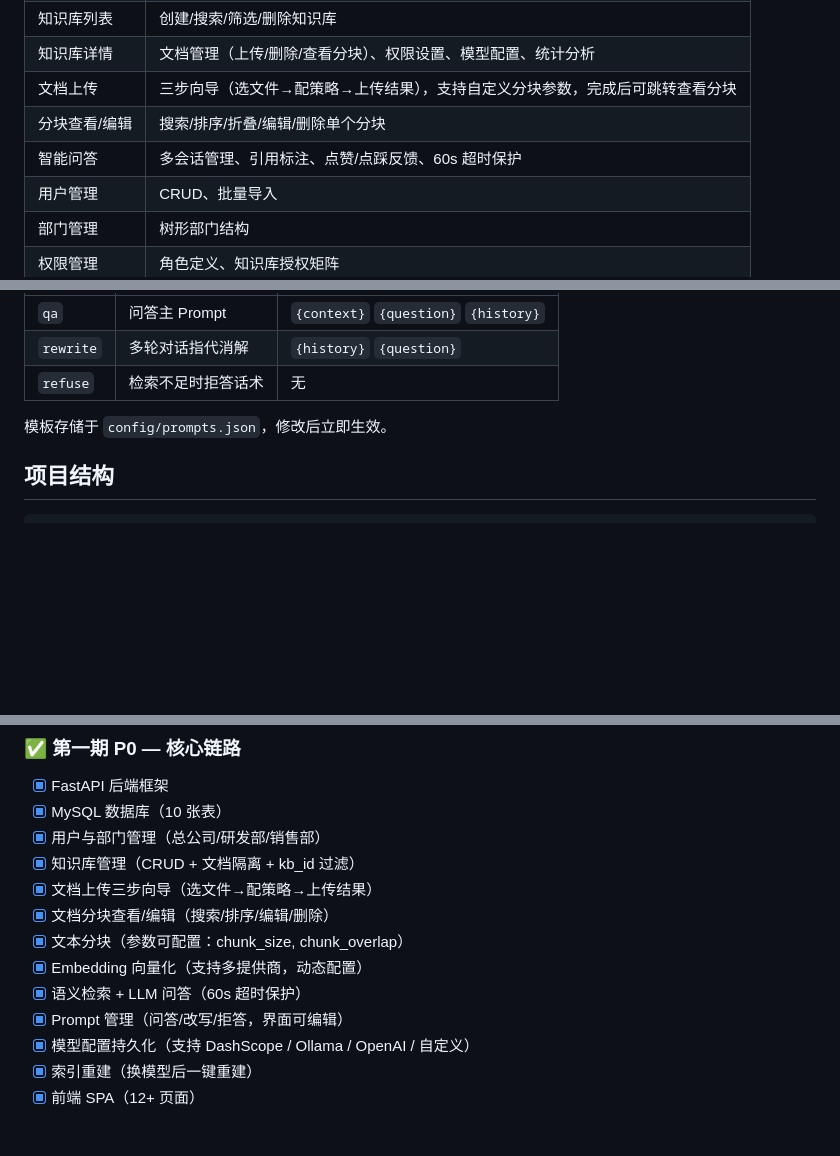
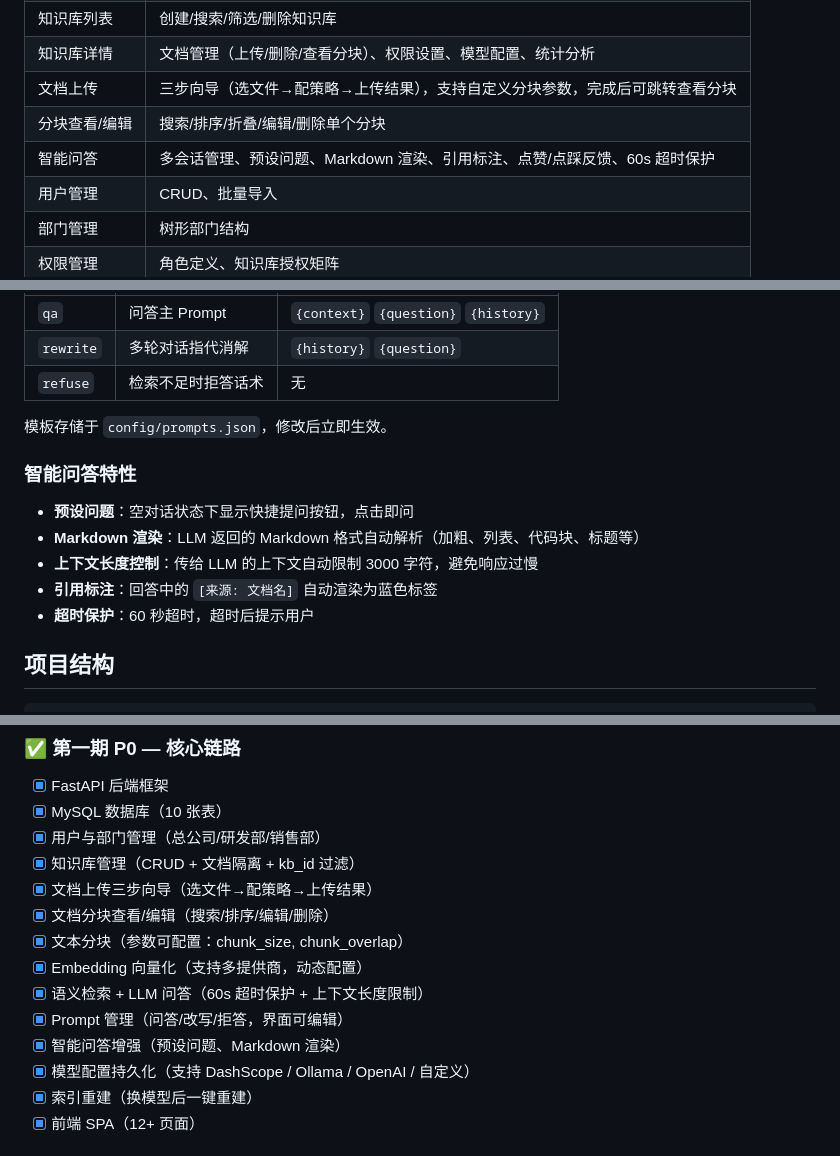
Before and after one commit to LeenonGo/KnowledgeBase, a Markdown page: README.md, 3 parts joined by grey strips. GitHub-like rendering; blank space fills up the shorter version.

Commit message:
docs: 更新 README，补充预设问题、Markdown渲染、上下文限制等新功能

```diff
--- a/README.md
+++ b/README.md
@@ -69,7 +69,7 @@ python -m app.main
 | 知识库详情 | 文档管理（上传/删除/查看分块）、权限设置、模型配置、统计分析 |
 | 文档上传 | 三步向导（选文件→配策略→上传结果），支持自定义分块参数，完成后可跳转查看分块 |
 | 分块查看/编辑 | 搜索/排序/折叠/编辑/删除单个分块 |
-| 智能问答 | 多会话管理、引用标注、点赞/点踩反馈、60s 超时保护 |
+| 智能问答 | 多会话管理、预设问题、Markdown 渲染、引用标注、点赞/点踩反馈、60s 超时保护 |
 | 用户管理 | CRUD、批量导入 |
 | 部门管理 | 树形部门结构 |
 | 权限管理 | 角色定义、知识库授权矩阵 |
@@ -136,6 +136,14 @@ python -m app.main
 | `refuse` | 检索不足时拒答话术 | 无 |
 
 模板存储于 `config/prompts.json`，修改后立即生效。
+
+### 智能问答特性
+
+- **预设问题**：空对话状态下显示快捷提问按钮，点击即问
+- **Markdown 渲染**：LLM 返回的 Markdown 格式自动解析（加粗、列表、代码块、标题等）
+- **上下文长度控制**：传给 LLM 的上下文自动限制 3000 字符，避免响应过慢
+- **引用标注**：回答中的 `[来源: 文档名]` 自动渲染为蓝色标签
+- **超时保护**：60 秒超时，超时后提示用户
 
 ## 项目结构
 
@@ -220,8 +228,9 @@ knowledge-base/
 - [x] 文档分块查看/编辑（搜索/排序/编辑/删除）
 - [x] 文本分块（参数可配置：chunk_size, chunk_overlap）
 - [x] Embedding 向量化（支持多提供商，动态配置）
-- [x] 语义检索 + LLM 问答（60s 超时保护）
+- [x] 语义检索 + LLM 问答（60s 超时保护 + 上下文长度限制）
 - [x] Prompt 管理（问答/改写/拒答，界面可编辑）
+- [x] 智能问答增强（预设问题、Markdown 渲染）
 - [x] 模型配置持久化（支持 DashScope / Ollama / OpenAI / 自定义）
 - [x] 索引重建（换模型后一键重建）
 - [x] 前端 SPA（12+ 页面）
```
Also changed, not shown: other parts of README.md (+1 -1 lines).
